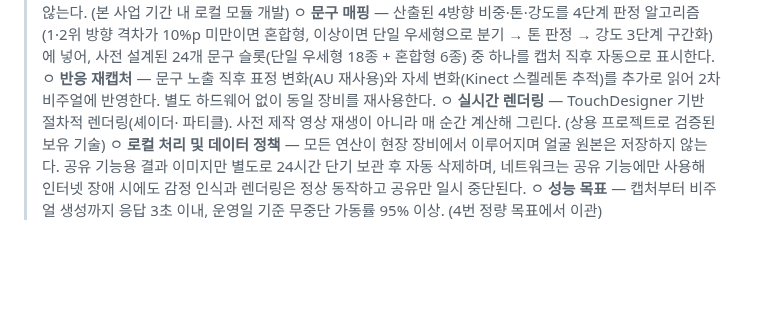
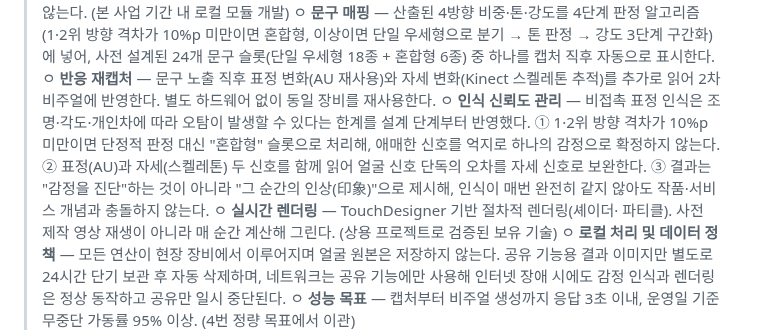
Before and after one commit to viewvision/art-grants-alert, a Markdown page: Project_감정의인상.md, the part around the change. Drawn GitHub-style; blank space fills up the shorter version.

Commit message:
7-2에 비접촉 인식 신뢰도 관리 근거(혼합형 fallback, 다중신호 보완, 인상 프레이밍) 추가
Co-Authored-By: Claude Sonnet 5 <noreply@anthropic.com>
Claude-Session: https://claude.ai/code/session_01T4Li1VRYBxd7vcjgf8Yaxu

```diff
--- a/Project_감정의인상.md
+++ b/Project_감정의인상.md
@@ -1846,6 +1846,14 @@ https://claude.ai/code/artifact/d4958b8e-f88e-4a08-834c-af913ca4e31f
 > ㅇ **반응 재캡처** — 문구 노출 직후 표정 변화(AU 재사용)와 자세
 > 변화(Kinect 스켈레톤 추적)를 추가로 읽어 2차 비주얼에 반영한다.
 > 별도 하드웨어 없이 동일 장비를 재사용한다.
+> ㅇ **인식 신뢰도 관리** — 비접촉 표정 인식은 조명·각도·개인차에 따라
+> 오탐이 발생할 수 있다는 한계를 설계 단계부터 반영했다. ① 1·2위
+> 방향 격차가 10%p 미만이면 단정적 판정 대신 "혼합형" 슬롯으로
+> 처리해, 애매한 신호를 억지로 하나의 감정으로 확정하지 않는다.
+> ② 표정(AU)과 자세(스켈레톤) 두 신호를 함께 읽어 얼굴 신호 단독의
+> 오차를 자세 신호로 보완한다. ③ 결과는 "감정을 진단"하는 것이 아니라
+> "그 순간의 인상(印象)"으로 제시해, 인식이 매번 완전히 같지 않아도
+> 작품·서비스 개념과 충돌하지 않는다.
 > ㅇ **실시간 렌더링** — TouchDesigner 기반 절차적 렌더링(셰이더·
 > 파티클). 사전 제작 영상 재생이 아니라 매 순간 계산해 그린다.
 > (상용 프로젝트로 검증된 보유 기술)
```
